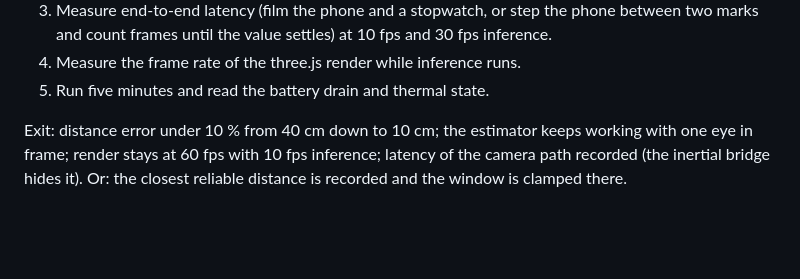
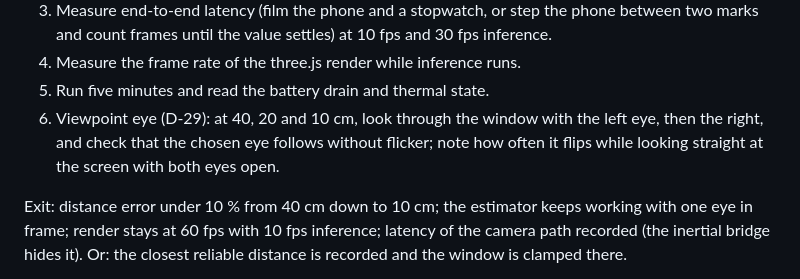
Before and after one commit to petfold/porthole, a Markdown page: docs/spikes.md, the part around the change. Drawn GitHub-style; blank space fills up the shorter version.

```diff
--- a/docs/spikes.md
+++ b/docs/spikes.md
@@ -170,6 +170,10 @@ Try, on the Pixel 7a in Vanadium:
    10 fps and 30 fps inference.
 4. Measure the frame rate of the three.js render while inference runs.
 5. Run five minutes and read the battery drain and thermal state.
+6. Viewpoint eye (D-29): at 40, 20 and 10 cm, look through the window with
+   the left eye, then the right, and check that the chosen eye follows
+   without flicker; note how often it flips while looking straight at the
+   screen with both eyes open.
 
 Exit: distance error under 10 % from 40 cm down to 10 cm; the estimator
 keeps working with one eye in frame; render stays at 60 fps with 10 fps
```
Also changed, not shown: docs/decisions.md (+1 -0 lines), docs/design.md (+3 -1 lines).
